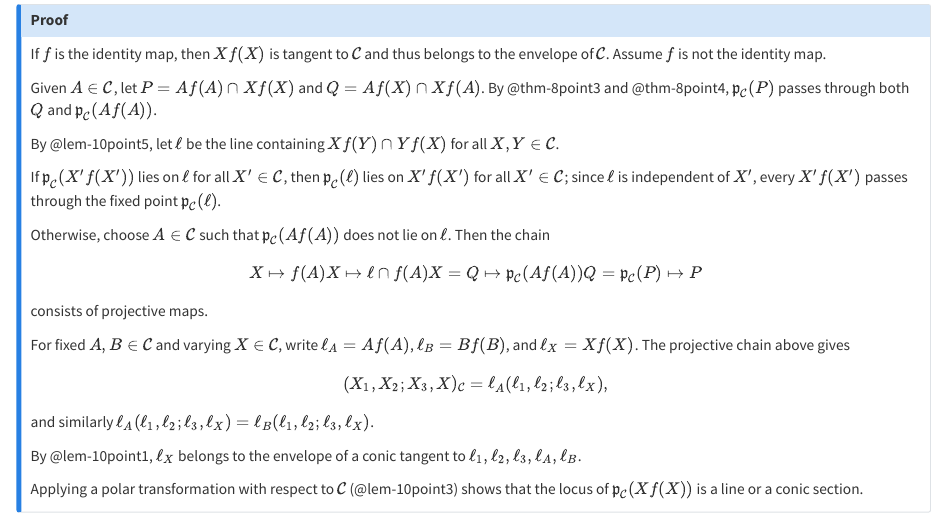
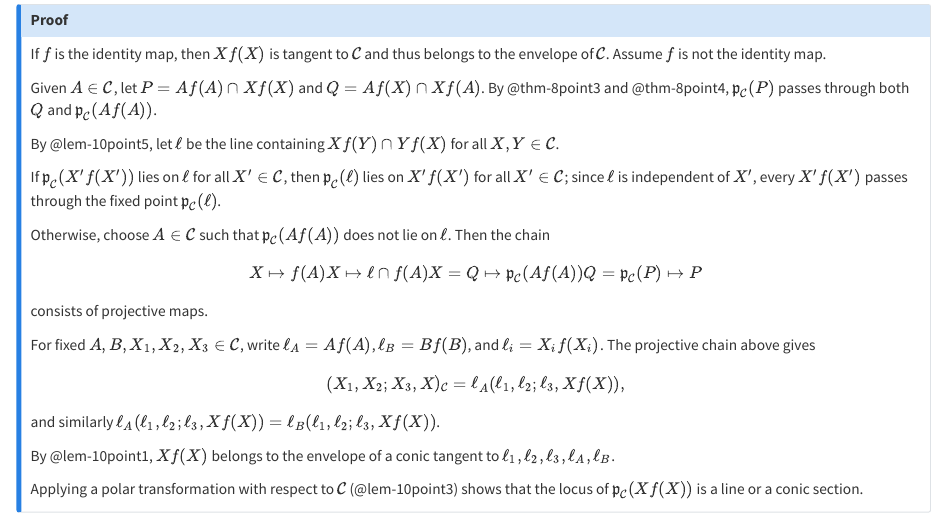
Before and after one commit to ckliao914/Plane-Geometry, a Quarto document (NoteEn/Sec10.qmd): the page in a window 1100 px wide, from 4020 px down. Rendered offline with R 4.5, knitr and Pandoc in place of Quarto, with nearby package versions.

Commit message:
Update Sec10.qmd

```diff
--- a/NoteEn/Sec10.qmd
+++ b/NoteEn/Sec10.qmd
@@ -239,13 +239,13 @@ X\mapsto f(A)X\mapsto \ell\cap f(A)X=Q\mapsto \mathfrak{p}_{\mathcal{C}}(Af(A))Q
 $$
 consists of projective maps.
 
-For fixed $A,B\in\mathcal{C}$ and varying $X\in\mathcal{C}$, write $\ell_A=Af(A)$, $\ell_B=Bf(B)$, and $\ell_X=Xf(X)$. The projective chain above gives
+For fixed $A,B,X_1,X_2,X_3\in\mathcal{C}$, write $\ell_A=Af(A)$, $\ell_B=Bf(B)$, and $\ell_i=X_i f(X_i)$. The projective chain above gives
 $$
-(X_1,X_2;X_3,X)_{\mathcal{C}}=\ell_A(\ell_1,\ell_2;\ell_3,\ell_X),
+(X_1,X_2;X_3,X)_{\mathcal{C}}=\ell_A(\ell_1,\ell_2;\ell_3,Xf(X)),
 $$
-and similarly $\ell_A(\ell_1,\ell_2;\ell_3,\ell_X)=\ell_B(\ell_1,\ell_2;\ell_3,\ell_X)$.
+and similarly $\ell_A(\ell_1,\ell_2;\ell_3,Xf(X))=\ell_B(\ell_1,\ell_2;\ell_3,Xf(X))$.
 
-By @lem-10point1, $\ell_X$ belongs to the envelope of a conic tangent to $\ell_1,\ell_2,\ell_3,\ell_A,\ell_B$.
+By @lem-10point1, $Xf(X)$ belongs to the envelope of a conic tangent to $\ell_1,\ell_2,\ell_3,\ell_A,\ell_B$.
 
 Applying a polar transformation with respect to $\mathcal{C}$ (@lem-10point3) shows that the locus of $\mathfrak{p}_{\mathcal{C}}(Xf(X))$ is a line or a conic section.
 :::
```
